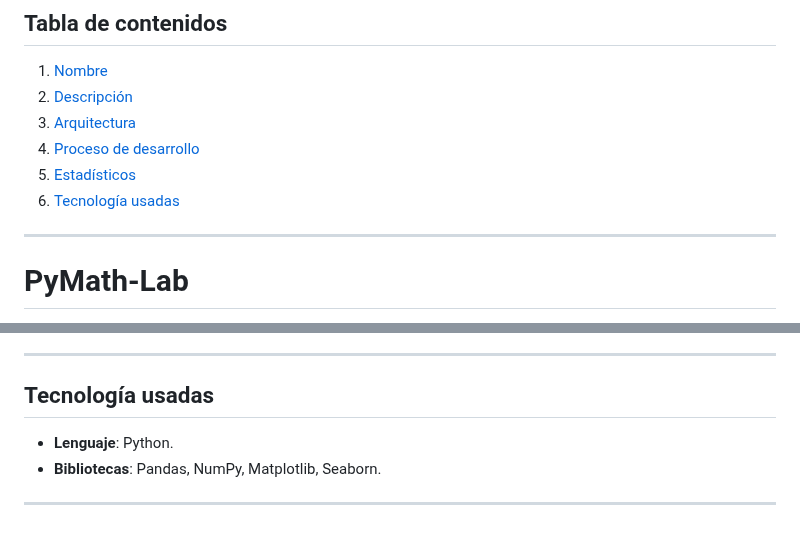
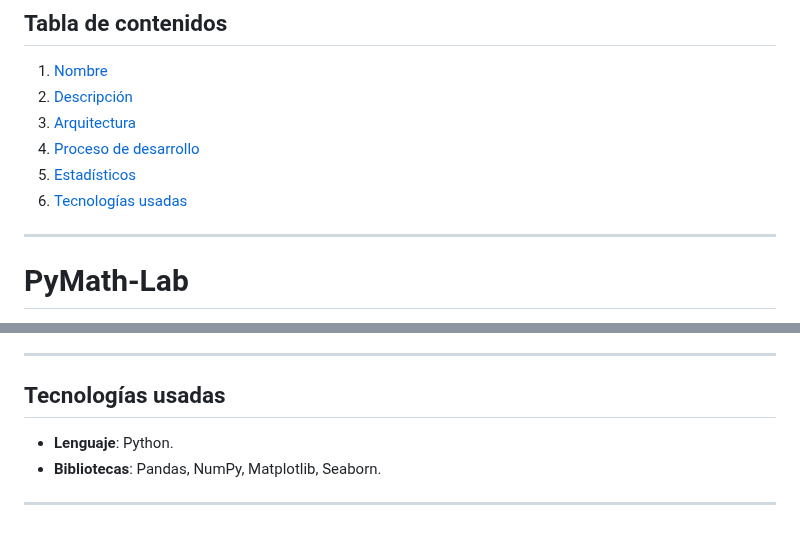
Before and after one commit to Guill2/PyMath-Lab, a Markdown page: README.md, 2 parts joined by grey strips. GitHub-like rendering.

```diff
--- a/README.md
+++ b/README.md
@@ -15,7 +15,7 @@ Estos hallazgos resaltan la importancia de implementar estrategias para abordar
 3. [Arquitectura](#Arquitectura-del-proyecto)
 4. [Proceso de desarrollo](#Proceso-de-desarrollo)
 5. [Estadísticos](#Estadísticos)
-6. [Tecnología usadas](#Tecnología-usadas)
+6. [Tecnologías usadas](#Tecnologías-usadas)
 
 ---
 
@@ -75,7 +75,7 @@ A continuación, se describe cada una de las columnas presentes en el dataset:
 
 ---
 
-## Tecnología usadas
+## Tecnologías usadas
 
 - **Lenguaje**: Python.
 - **Bibliotecas**: Pandas, NumPy, Matplotlib, Seaborn.
```
